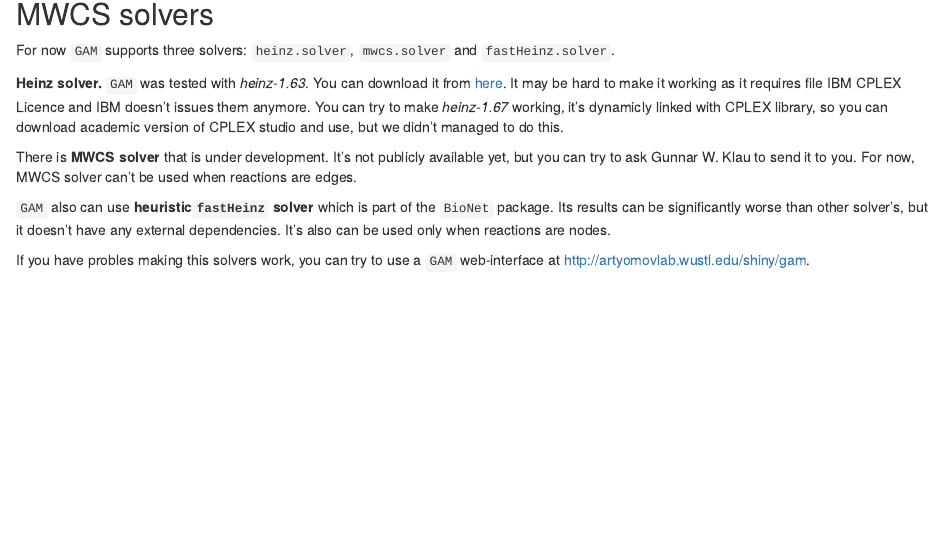
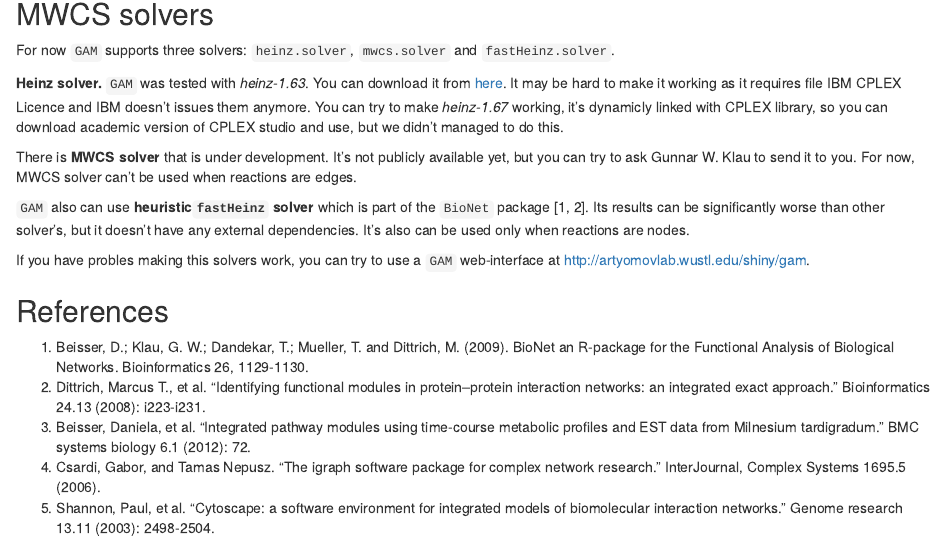
Before and after one commit to ctlab/GAM, an R Markdown document (GAM/inst/doc/tutorial.Rmd): the page in a window 1100 px wide, from 6500 px down. Rendered offline with R 4.5, knitr and Pandoc, with nearby package versions; some code elsewhere in the file could not run offline.

Commit message:
added references to tutorial

```diff
--- a/GAM/inst/doc/tutorial.Rmd
+++ b/GAM/inst/doc/tutorial.Rmd
@@ -322,9 +322,17 @@ There is **MWCS solver** that is under development. It's not publicly available
 you can try to ask Gunnar W. Klau to send it to you. For now, MWCS solver can't be used
 when reactions are edges.
 
-`GAM` also can use **heuristic`fastHeinz` solver** which is part of the `BioNet` package. Its results
-can be significantly worse than other solver's, but it doesn't have any external
+`GAM` also can use **heuristic`fastHeinz` solver** which is part of the `BioNet` package [1, 2].
+Its results can be significantly worse than other solver's, but it doesn't have any external
 dependencies. It's also can be used only when reactions are nodes.
 
 If you have probles making this solvers work, you can try to use a `GAM` web-interface at
 http://artyomovlab.wustl.edu/shiny/gam.
+
+## References
+
+1. Beisser, D.; Klau, G. W.; Dandekar, T.; Mueller, T. and Dittrich, M. (2009). BioNet an R-package for the Functional Analysis of Biological Networks. Bioinformatics 26, 1129-1130.
+2. Dittrich, Marcus T., et al. "Identifying functional modules in protein–protein interaction networks: an integrated exact approach." Bioinformatics 24.13 (2008): i223-i231.
+3. Beisser, Daniela, et al. "Integrated pathway modules using time-course metabolic profiles and EST data from Milnesium tardigradum." BMC systems biology 6.1 (2012): 72.
+4. Csardi, Gabor, and Tamas Nepusz. "The igraph software package for complex network research." InterJournal, Complex Systems 1695.5 (2006).
+5. Shannon, Paul, et al. "Cytoscape: a software environment for integrated models of biomolecular interaction networks." Genome research 13.11 (2003): 2498-2504.
```
